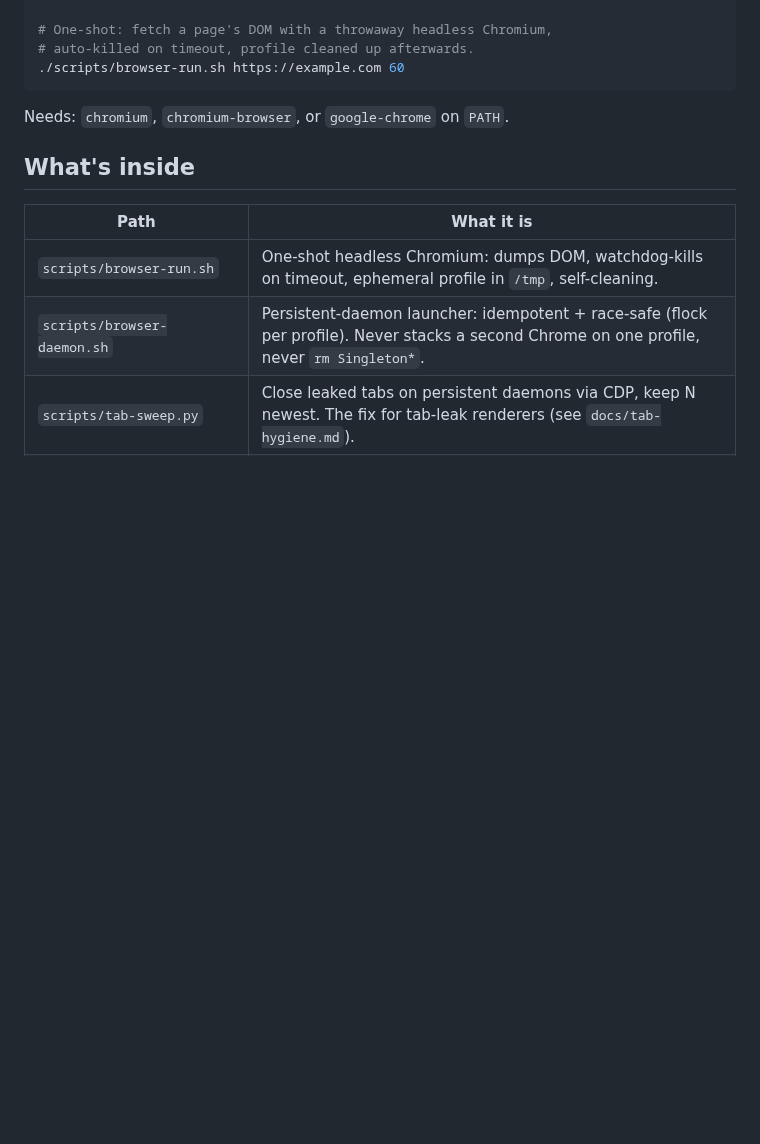
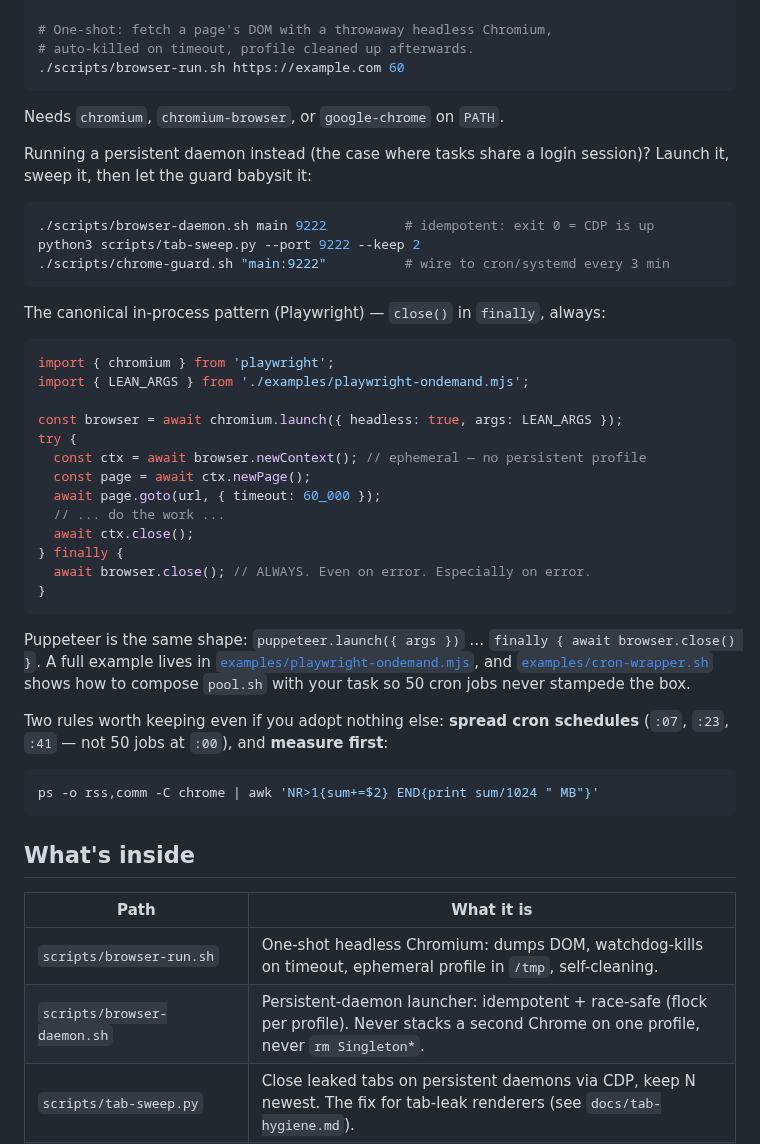
Before and after one commit to urelkdubdqwr/browser-anti-oom, a Markdown page: README.md, the part around one of its changes. GitHub-like rendering; blank space fills up the shorter version.

````diff
--- a/README.md
+++ b/README.md
@@ -57,7 +61,47 @@ cd browser-anti-oom
 ./scripts/browser-run.sh https://example.com 60
 ```
 
-Needs: `chromium`, `chromium-browser`, or `google-chrome` on `PATH`.
+Needs `chromium`, `chromium-browser`, or `google-chrome` on `PATH`.
+
+Running a persistent daemon instead (the case where tasks share a login
+session)? Launch it, sweep it, then let the guard babysit it:
+
+```bash
+./scripts/browser-daemon.sh main 9222          # idempotent: exit 0 = CDP is up
+python3 scripts/tab-sweep.py --port 9222 --keep 2
+./scripts/chrome-guard.sh "main:9222"          # wire to cron/systemd every 3 min
+```
+
+The canonical in-process pattern (Playwright) — `close()` in `finally`, always:
+
+```js
+import { chromium } from 'playwright';
+import { LEAN_ARGS } from './examples/playwright-ondemand.mjs';
+
+const browser = await chromium.launch({ headless: true, args: LEAN_ARGS });
+try {
+  const ctx = await browser.newContext(); // ephemeral — no persistent profile
+  const page = await ctx.newPage();
+  await page.goto(url, { timeout: 60_000 });
+  // ... do the work ...
+  await ctx.close();
+} finally {
+  await browser.close(); // ALWAYS. Even on error. Especially on error.
+}
+```
+
+Puppeteer is the same shape:
+`puppeteer.launch({ args })` … `finally { await browser.close() }`.
+A full example lives in [`examples/playwright-ondemand.mjs`](examples/playwright-ondemand.mjs),
+and [`examples/cron-wrapper.sh`](examples/cron-wrapper.sh) shows how to compose
+`pool.sh` with your task so 50 cron jobs never stampede the box.
+
+Two rules worth keeping even if you adopt nothing else: **spread cron
+schedules** (`:07`, `:23`, `:41` — not 50 jobs at `:00`), and **measure first**:
+
+```bash
+ps -o rss,comm -C chrome | awk 'NR>1{sum+=$2} END{print sum/1024 " MB"}'
+```
 
 ## What's inside
 
````
Also changed, not shown: other parts of README.md (+47 -74 lines), assets/ecosystem.png, 2 other files.
